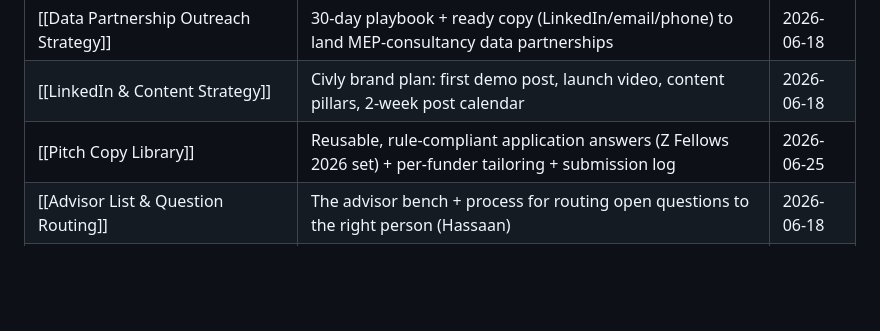
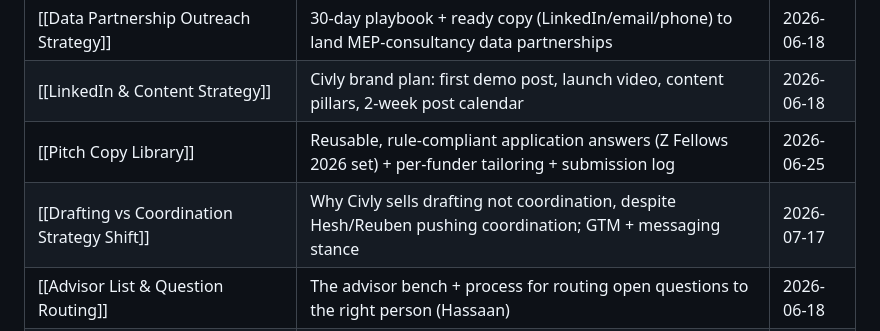
Before and after one commit to hassxan7/secondbrain, a Markdown page: index.md, the part around the change. Rendered like a GitHub page; blank space fills up the shorter version.

```diff
--- a/index.md
+++ b/index.md
@@ -94,6 +94,7 @@ Curated pages distilling MEP knowledge for Civly product development. Only HIGH-
 | [[Data Partnership Outreach Strategy]] | 30-day playbook + ready copy (LinkedIn/email/phone) to land MEP-consultancy data partnerships | 2026-06-18 |
 | [[LinkedIn & Content Strategy]] | Civly brand plan: first demo post, launch video, content pillars, 2-week post calendar | 2026-06-18 |
 | [[Pitch Copy Library]] | Reusable, rule-compliant application answers (Z Fellows 2026 set) + per-funder tailoring + submission log | 2026-06-25 |
+| [[Drafting vs Coordination Strategy Shift]] | Why Civly sells drafting not coordination, despite Hesh/Reuben pushing coordination; GTM + messaging stance | 2026-07-17 |
 | [[Advisor List & Question Routing]] | The advisor bench + process for routing open questions to the right person (Hassaan) | 2026-06-18 |
 | [[To-Do — Hassaan]] | Hassaan's list: advisors, outreach, data partnerships, funding | 2026-06-18 |
 | [[To-Do — Yash]] | Yash's list: AI BIM drafter, MEP generation, ML/data pipeline, research questions | 2026-06-18 |
```
Also changed, not shown: log.md (+4 -0 lines), strategy/Drafting vs Coordination Strategy Shift.md (added, +88 -0 lines).
